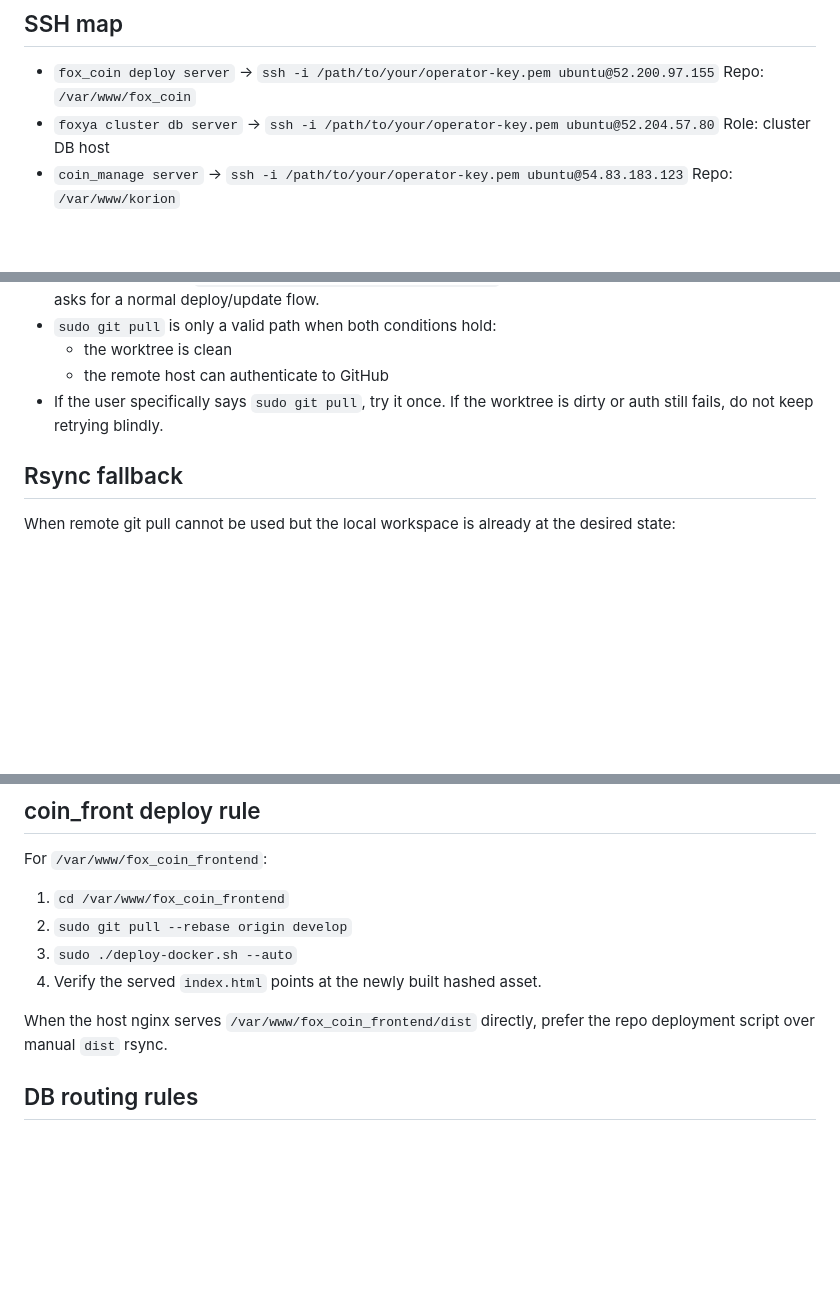
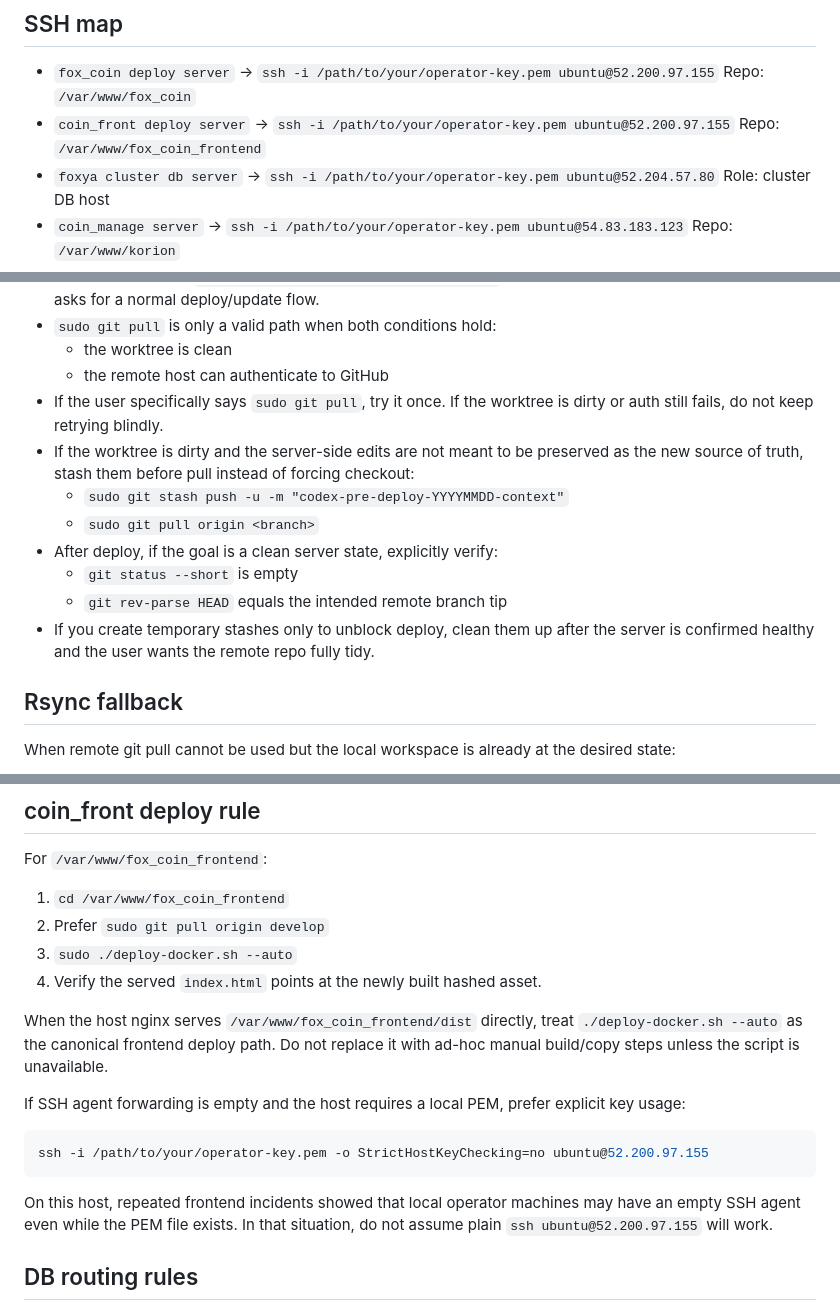
Before and after one commit to ansj1105/codex_skills, a Markdown page: fox-coin-ssh-deploy-runbook/SKILL.md, 3 parts joined by grey strips. GitHub-like rendering; blank space fills up the shorter version.

Commit message:
docs(skills): update frontend deploy and cleanup rules

````diff
--- a/fox-coin-ssh-deploy-runbook/SKILL.md
+++ b/fox-coin-ssh-deploy-runbook/SKILL.md
@@ -11,6 +11,8 @@ Use this skill when the user asks to deploy, inspect logs, sync a repo, or check
 
 - `fox_coin deploy server` -> `ssh -i /path/to/your/operator-key.pem ubuntu@52.200.97.155`
   Repo: `/var/www/fox_coin`
+- `coin_front deploy server` -> `ssh -i /path/to/your/operator-key.pem ubuntu@52.200.97.155`
+  Repo: `/var/www/fox_coin_frontend`
 - `foxya cluster db server` -> `ssh -i /path/to/your/operator-key.pem ubuntu@52.204.57.80`
   Role: cluster DB host
 - `coin_manage server` -> `ssh -i /path/to/your/operator-key.pem ubuntu@54.83.183.123`
@@ -55,6 +58,13 @@ Run these before changing anything on the remote host:
   - the worktree is clean
   - the remote host can authenticate to GitHub
 - If the user specifically says `sudo git pull`, try it once. If the worktree is dirty or auth still fails, do not keep retrying blindly.
+- If the worktree is dirty and the server-side edits are not meant to be preserved as the new source of truth, stash them before pull instead of forcing checkout:
+  - `sudo git stash push -u -m "codex-pre-deploy-YYYYMMDD-context"`
+  - `sudo git pull origin <branch>`
+- After deploy, if the goal is a clean server state, explicitly verify:
+  - `git status --short` is empty
+  - `git rev-parse HEAD` equals the intended remote branch tip
+- If you create temporary stashes only to unblock deploy, clean them up after the server is confirmed healthy and the user wants the remote repo fully tidy.
 
 ## Rsync fallback
 
@@ -98,11 +108,19 @@ For `/var/www/fox_coin`:
 For `/var/www/fox_coin_frontend`:
 
 1. `cd /var/www/fox_coin_frontend`
-2. `sudo git pull --rebase origin develop`
+2. Prefer `sudo git pull origin develop`
 3. `sudo ./deploy-docker.sh --auto`
 4. Verify the served `index.html` points at the newly built hashed asset.
 
-When the host nginx serves `/var/www/fox_coin_frontend/dist` directly, prefer the repo deployment script over manual `dist` rsync.
+When the host nginx serves `/var/www/fox_coin_frontend/dist` directly, treat `./deploy-docker.sh --auto` as the canonical frontend deploy path. Do not replace it with ad-hoc manual build/copy steps unless the script is unavailable.
+
+If SSH agent forwarding is empty and the host requires a local PEM, prefer explicit key usage:
+
+```bash
+ssh -i /path/to/your/operator-key.pem -o StrictHostKeyChecking=no ubuntu@52.200.97.155
+```
+
+On this host, repeated frontend incidents showed that local operator machines may have an empty SSH agent even while the PEM file exists. In that situation, do not assume plain `ssh ubuntu@52.200.97.155` will work.
 
 ## DB routing rules
 
````
Also changed, not shown: other parts of fox-coin-ssh-deploy-runbook/SKILL.md (+1 -0 lines), korion-platform-collab-rules/SKILL.md (+11 -0 lines).
